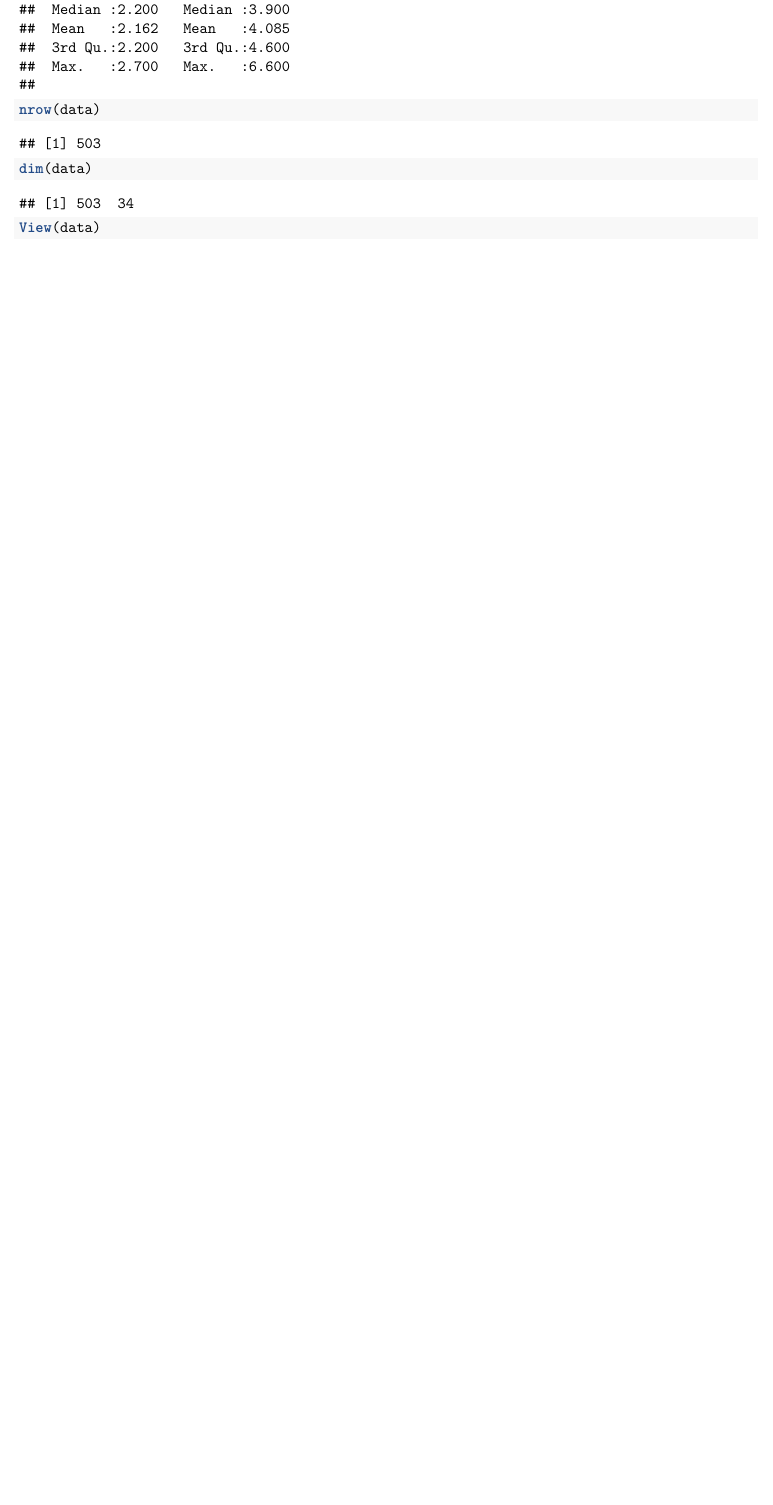
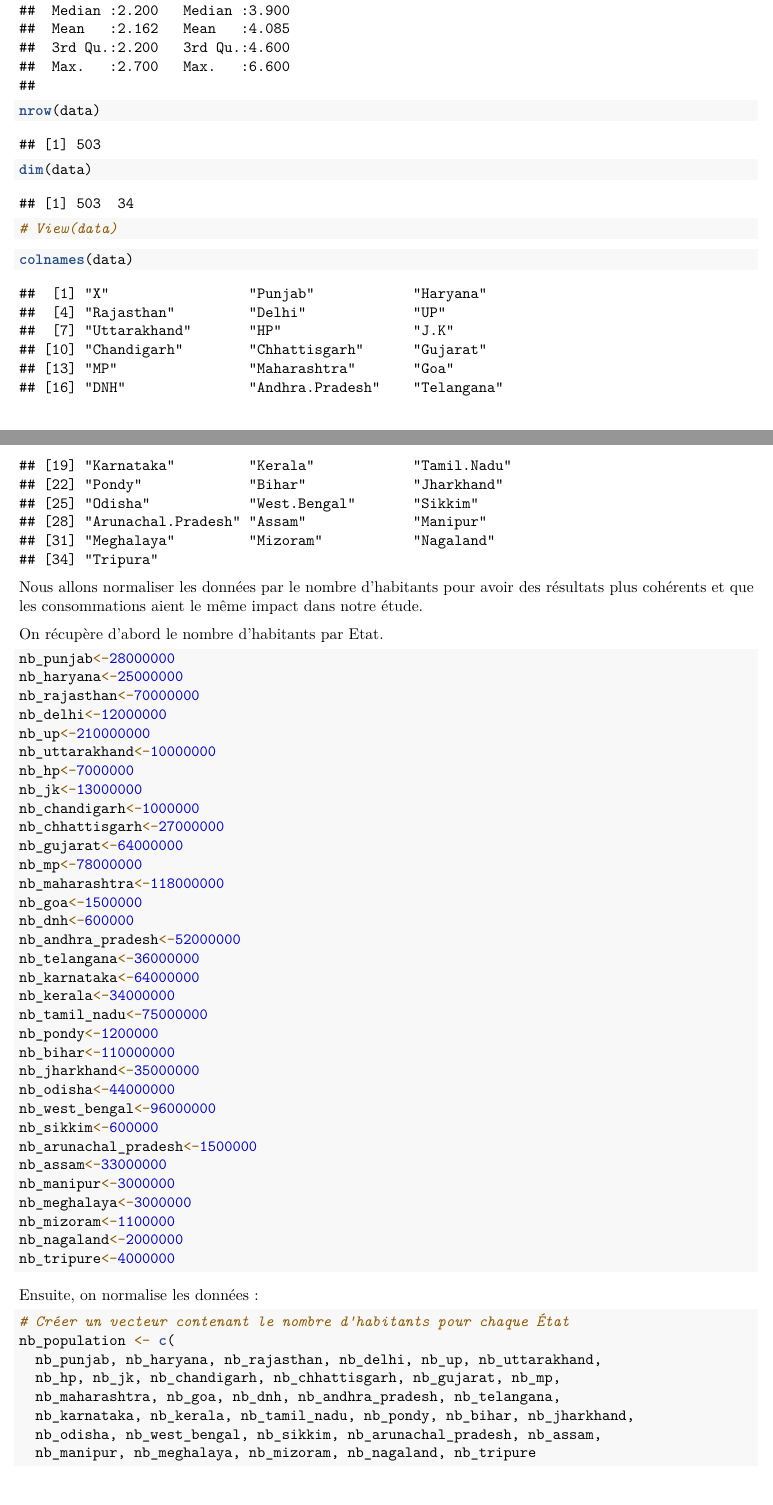
Before and after one commit to marieguib2/M2_projet_signal, an R Markdown document (clemence.Rmd): part of page 2 of 3 before the commit and two parts of pages 2 and 3 of 6 after it, the two joined at a grey line, cut so that both start at the same text, the shorter picture padded with empty space. Rendered offline with R 4.5, knitr and Pandoc, then LaTeX, with nearby package versions.

Commit message:
modif normalisation

````diff
--- a/clemence.Rmd
+++ b/clemence.Rmd
@@ -9,6 +9,12 @@ output: pdf_document
 knitr::opts_chunk$set(echo = TRUE)
 ```
 
+```{r, message=FALSE, warning=FALSE}
+library(tidyverse)
+library(ggplot2)
+```
+
+
 Cette base de données décrit la consommation d'énergie dans 33 Etats d'Inde entre 2019 et 2020.
 Nous avons 503 points de mesure, les données sont mesurées chaque jour et chaque Etat représente une colonne.
 
@@ -21,0 +31,55 @@ View(data)
+colnames(data)
+```
+
+
+Nous allons normaliser les données par le nombre d'habitants pour avoir des résultats plus cohérents et que les consommations aient le même impact dans notre étude.
+
+On récupère d'abord le nombre d'habitants par Etat.
+
+```{r}
+nb_punjab<-28000000
+nb_haryana<-25000000
+nb_rajasthan<-70000000
+nb_delhi<-12000000
+nb_up<-210000000
+nb_uttarakhand<-10000000
+nb_hp<-7000000
+nb_jk<-13000000
+nb_chandigarh<-1000000
+nb_chhattisgarh<-27000000
+nb_gujarat<-64000000
+nb_mp<-78000000
+nb_maharashtra<-118000000
+nb_goa<-1500000
+nb_dnh<-600000
+nb_andhra_pradesh<-52000000
+nb_telangana<-36000000
+nb_karnataka<-64000000
+nb_kerala<-34000000
+nb_tamil_nadu<-75000000
+nb_pondy<-1200000
+nb_bihar<-110000000
+nb_jharkhand<-35000000
+nb_odisha<-44000000
+nb_west_bengal<-96000000
+nb_sikkim<-600000
+nb_arunachal_pradesh<-1500000
+nb_assam<-33000000
+nb_manipur<-3000000
+nb_meghalaya<-3000000
+nb_mizoram<-1100000
+nb_nagaland<-2000000
+nb_tripure<-4000000
+```
+
+Ensuite, on normalise les données :
+
+```{r}
+# Créer un vecteur contenant le nombre d'habitants pour chaque État
+nb_population <- c(
+  nb_punjab, nb_haryana, nb_rajasthan, nb_delhi, nb_up, nb_uttarakhand,
+  nb_hp, nb_jk, nb_chandigarh, nb_chhattisgarh, nb_gujarat, nb_mp,
+  nb_maharashtra, nb_goa, nb_dnh, nb_andhra_pradesh, nb_telangana,
+  nb_karnataka, nb_kerala, nb_tamil_nadu, nb_pondy, nb_bihar, nb_jharkhand,
+  nb_odisha, nb_west_bengal, nb_sikkim, nb_arunachal_pradesh, nb_assam,
+  nb_manipur, nb_meghalaya, nb_mizoram, nb_nagaland, nb_tripure
````
Also changed, not shown: clemence.Rmd (30 more changed lines).
